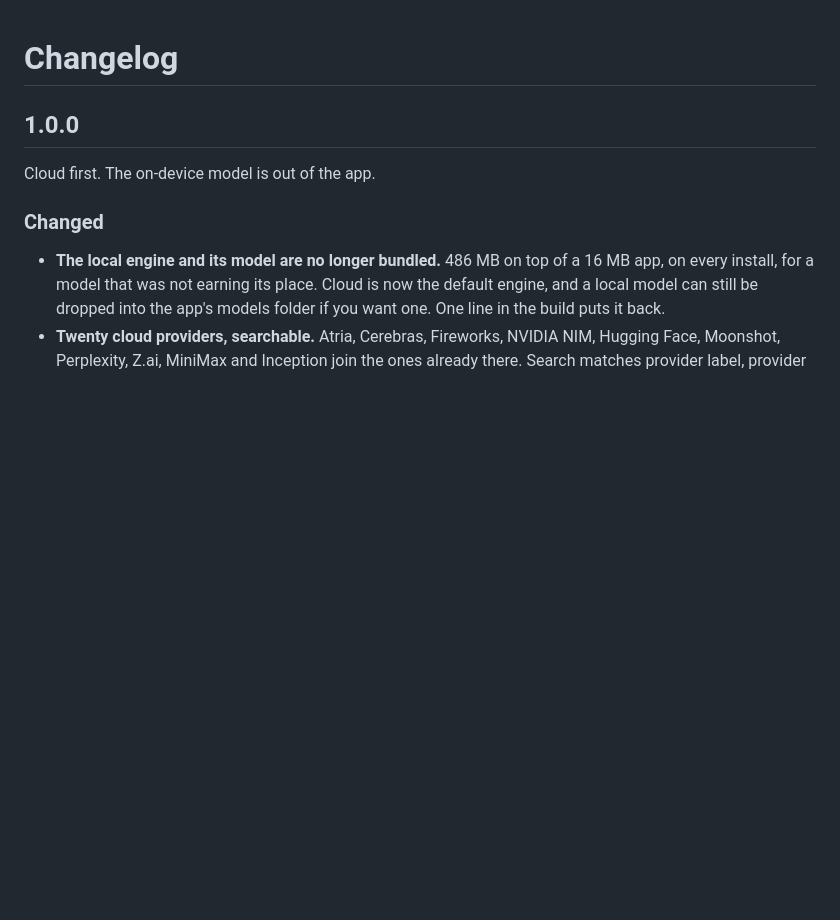
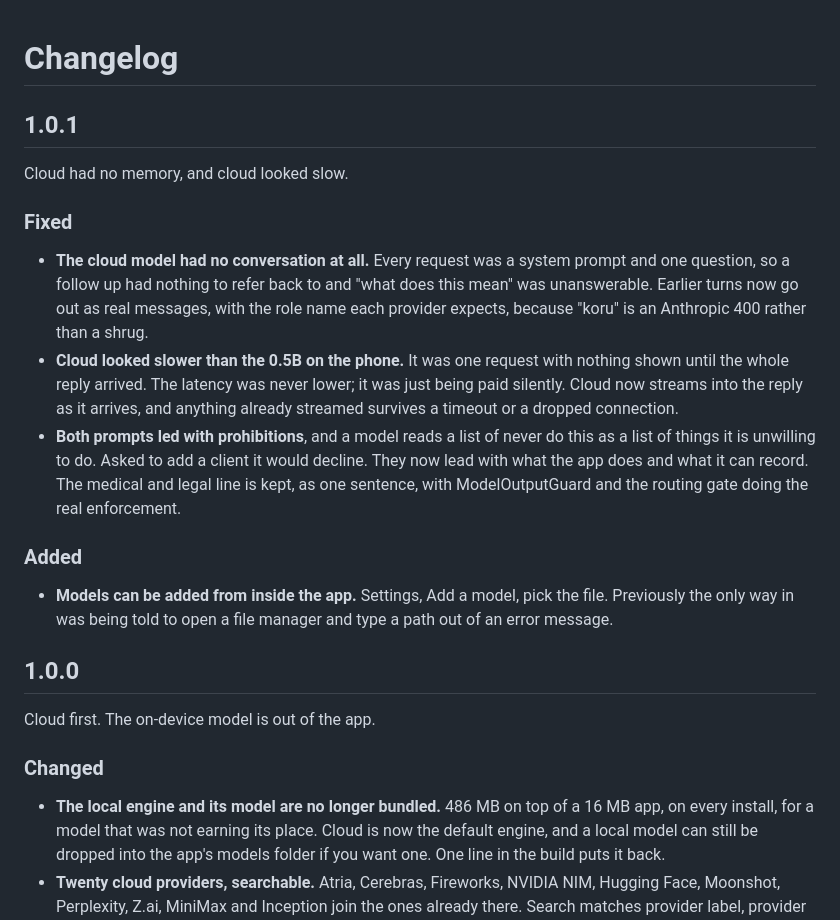
Before and after one commit to abduljabbarAg/koru, a Markdown page: CHANGELOG.md, the part around the change. GitHub-like rendering; blank space fills up the shorter version.

Commit message:
Changelog for 1.0.1

```diff
--- a/CHANGELOG.md
+++ b/CHANGELOG.md
@@ -1,4 +1,31 @@
 # Changelog
+
+## 1.0.1
+
+Cloud had no memory, and cloud looked slow.
+
+### Fixed
+
+- **The cloud model had no conversation at all.** Every request was a system
+  prompt and one question, so a follow up had nothing to refer back to and "what
+  does this mean" was unanswerable. Earlier turns now go out as real messages,
+  with the role name each provider expects, because "koru" is an Anthropic 400
+  rather than a shrug.
+- **Cloud looked slower than the 0.5B on the phone.** It was one request with
+  nothing shown until the whole reply arrived. The latency was never lower; it
+  was just being paid silently. Cloud now streams into the reply as it arrives,
+  and anything already streamed survives a timeout or a dropped connection.
+- **Both prompts led with prohibitions**, and a model reads a list of never do
+  this as a list of things it is unwilling to do. Asked to add a client it would
+  decline. They now lead with what the app does and what it can record. The
+  medical and legal line is kept, as one sentence, with ModelOutputGuard and the
+  routing gate doing the real enforcement.
+
+### Added
+
+- **Models can be added from inside the app.** Settings, Add a model, pick the
+  file. Previously the only way in was being told to open a file manager and type
+  a path out of an error message.
 
 ## 1.0.0
 
```
